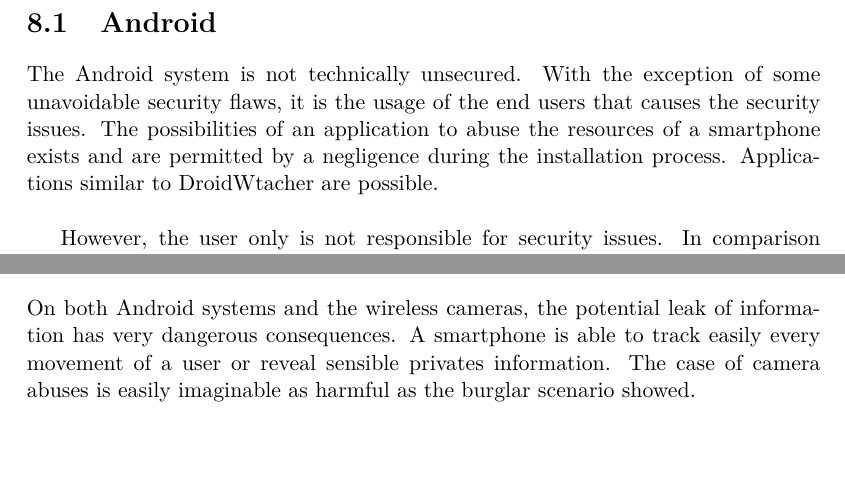
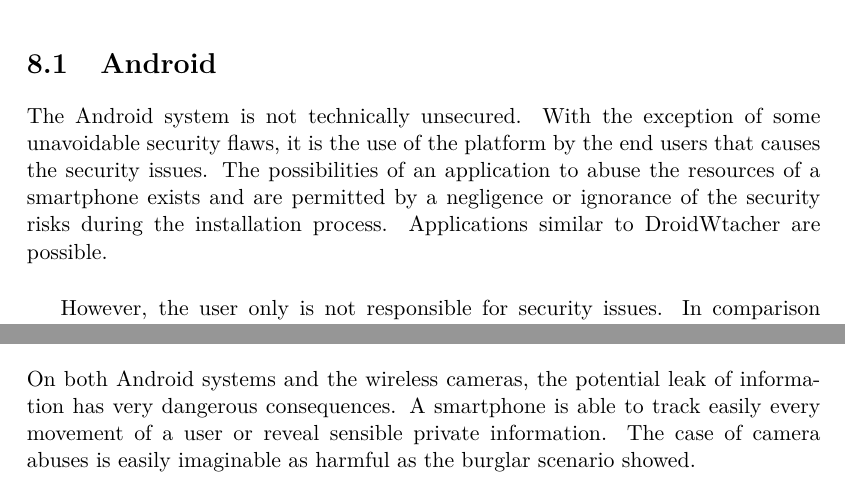
Before and after one commit to mart-e/thesis-report, a LaTeX thesis (Thesis.tex, which reads includes/conclusion.tex): two parts of page 67 of 78, joined at a grey line, cut so that both start at the same text. Compiled offline with pdfLaTeX.

Commit message:
end of the day

```diff
--- a/includes/conclusion.tex
+++ b/includes/conclusion.tex
@@ -6,8 +6,8 @@ The focus made on the two case studies are believed as representative of the cur
 \section{Android}
 
 The Android system is not technically unsecured.
-With the exception of some unavoidable security flaws, it is the usage of the end users that causes the security issues.
-The possibilities of an application to abuse the resources of a smartphone exists and are permitted by a negligence during the installation process.
+With the exception of some unavoidable security flaws, it is the use of the platform by the end users that causes the security issues.
+The possibilities of an application to abuse the resources of a smartphone exists and are permitted by a negligence or ignorance of the security risks during the installation process.
 Applications similar to DroidWtacher are possible.\\
 
 However, the user only is not responsible for security issues.
@@ -25,7 +25,7 @@ It is possible to use the camera in a secure way but it requires a knowledge of
 \section{Privacy does matter}
 
 On both Android systems and the wireless cameras, the potential leak of information has very dangerous consequences.
-A smartphone is able to track easily every movement of a user or reveal sensible privates information.
+A smartphone is able to track easily every movement of a user or reveal sensible private information.
 The case of camera abuses is easily imaginable as harmful as the burglar scenario showed.\\
 
 The privacy is an important aspect of the usage of technology.
```
Also changed, not shown: Thesis.tex (+4 -1 lines), Thesis.pdf.
